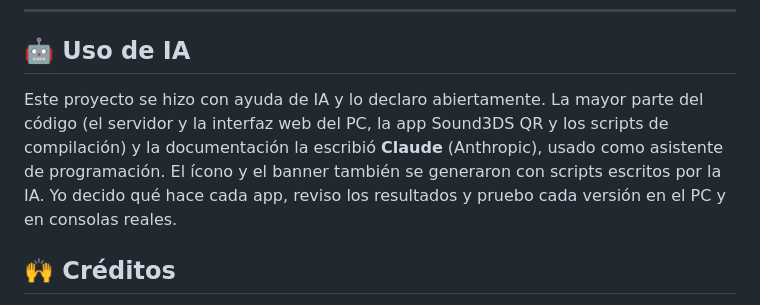
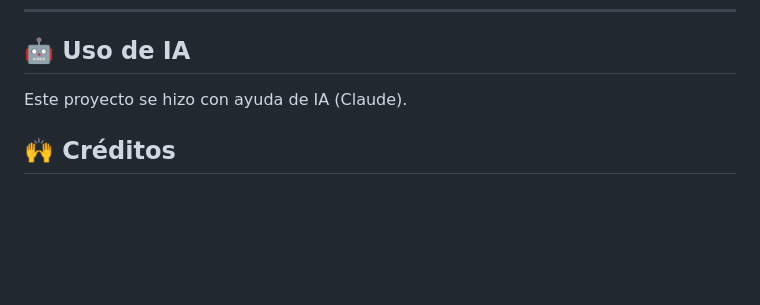
Before and after one commit to PeppiDev/sound3ds-share, a Markdown page: README.es.md, the part around the change. Drawn GitHub-style; blank space fills up the shorter version.

Commit message:
README: uso de IA en una línea

```diff
--- a/README.es.md
+++ b/README.es.md
@@ -194,7 +194,7 @@ docs/               imágenes de este README
 
 ## 🤖 Uso de IA
 
-Este proyecto se hizo con ayuda de IA y lo declaro abiertamente. La mayor parte del código (el servidor y la interfaz web del PC, la app Sound3DS QR y los scripts de compilación) y la documentación la escribió **Claude** (Anthropic), usado como asistente de programación. El ícono y el banner también se generaron con scripts escritos por la IA. Yo decido qué hace cada app, reviso los resultados y pruebo cada versión en el PC y en consolas reales.
+Este proyecto se hizo con ayuda de IA (Claude).
 
 ## 🙌 Créditos
 
```
Also changed, not shown: README.md (+1 -1 lines).
